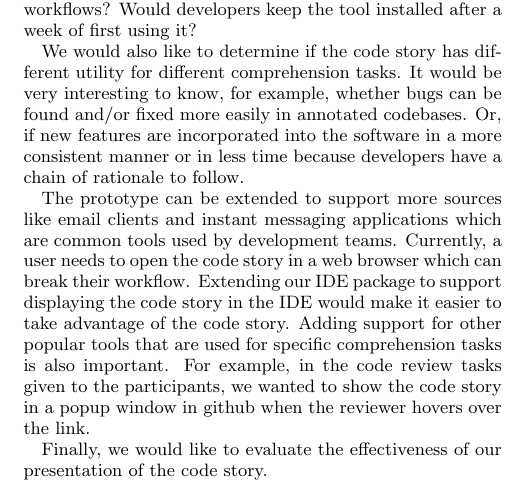
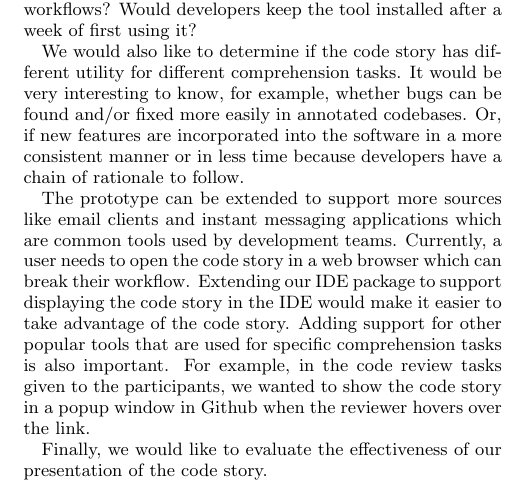
Before and after one commit to nickbradley/codestory, a LaTeX document (paper/sections/future-work.tex): part of the page, cut so that both start at the same text. Compiled offline with pdfLaTeX.

Commit message:
final future work

```diff
--- a/paper/sections/future-work.tex
+++ b/paper/sections/future-work.tex
@@ -5,7 +5,7 @@ The results of our study show that capturing and displaying contextual informati
 
 We would also like to determine if the code story has different utility for different comprehension tasks. It would be very interesting to know, for example, whether bugs can be found and/or fixed more easily in annotated codebases. Or, if new features are incorporated into the software in a more consistent manner or in less time because developers have a chain of rationale to follow.
 
-The prototype can be extended to support more sources like email clients and instant messaging applications which are common tools used by development teams. Currently, a user needs to open the code story in a web browser which can break their workflow. Extending our IDE package to support displaying the code story in the IDE would make it easier to take advantage of the code story. Adding support for other popular tools that are used for specific comprehension tasks is also important. For example, in the code review tasks given to the participants, we wanted to show the code story in a popup window in github when the reviewer hovers over the link.
+The prototype can be extended to support more sources like email clients and instant messaging applications which are common tools used by development teams. Currently, a user needs to open the code story in a web browser which can break their workflow. Extending our IDE package to support displaying the code story in the IDE would make it easier to take advantage of the code story. Adding support for other popular tools that are used for specific comprehension tasks is also important. For example, in the code review tasks given to the participants, we wanted to show the code story in a popup window in Github when the reviewer hovers over the link.
 
 Finally, we would like to evaluate the effectiveness of our presentation of the code story.
 
```
